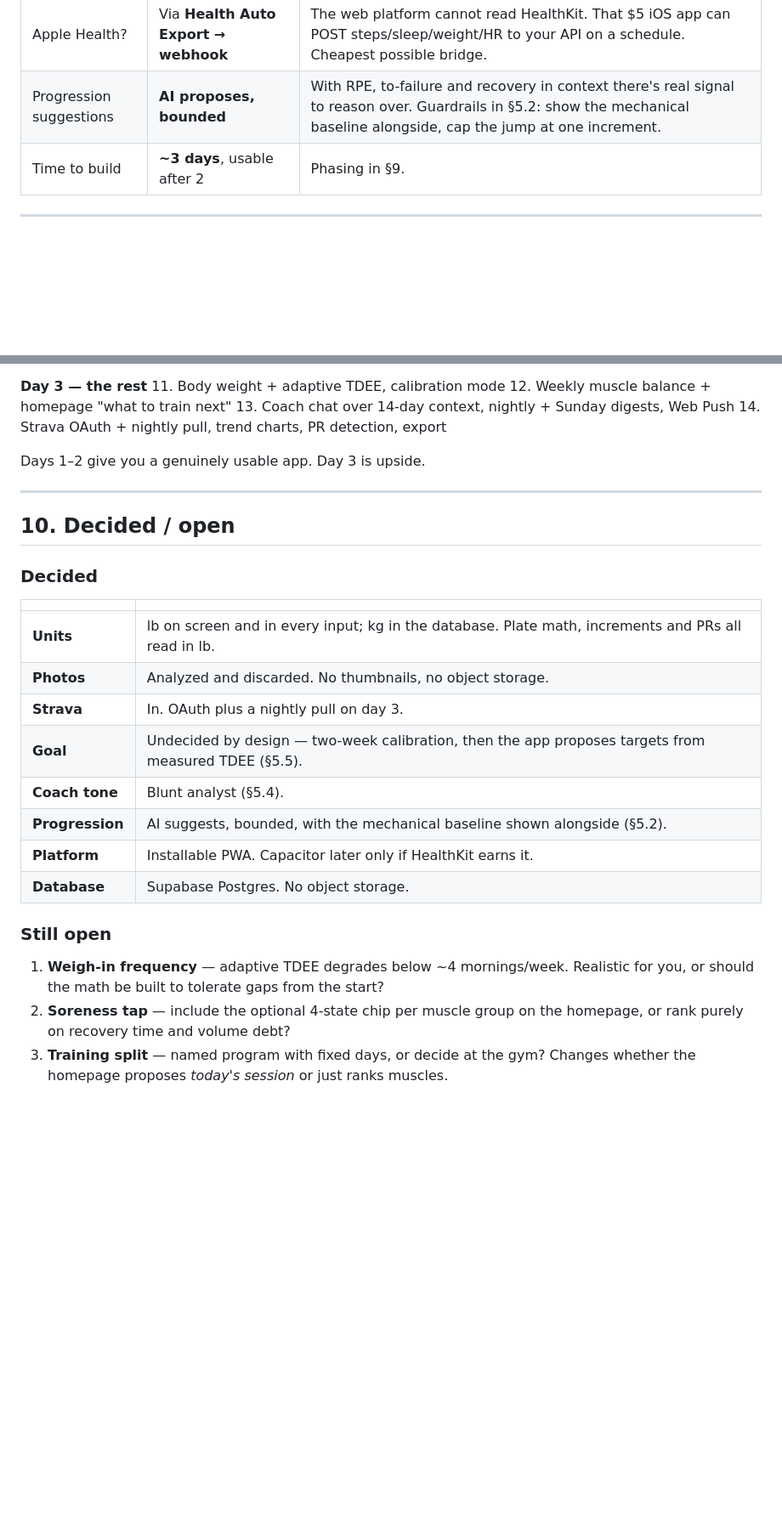
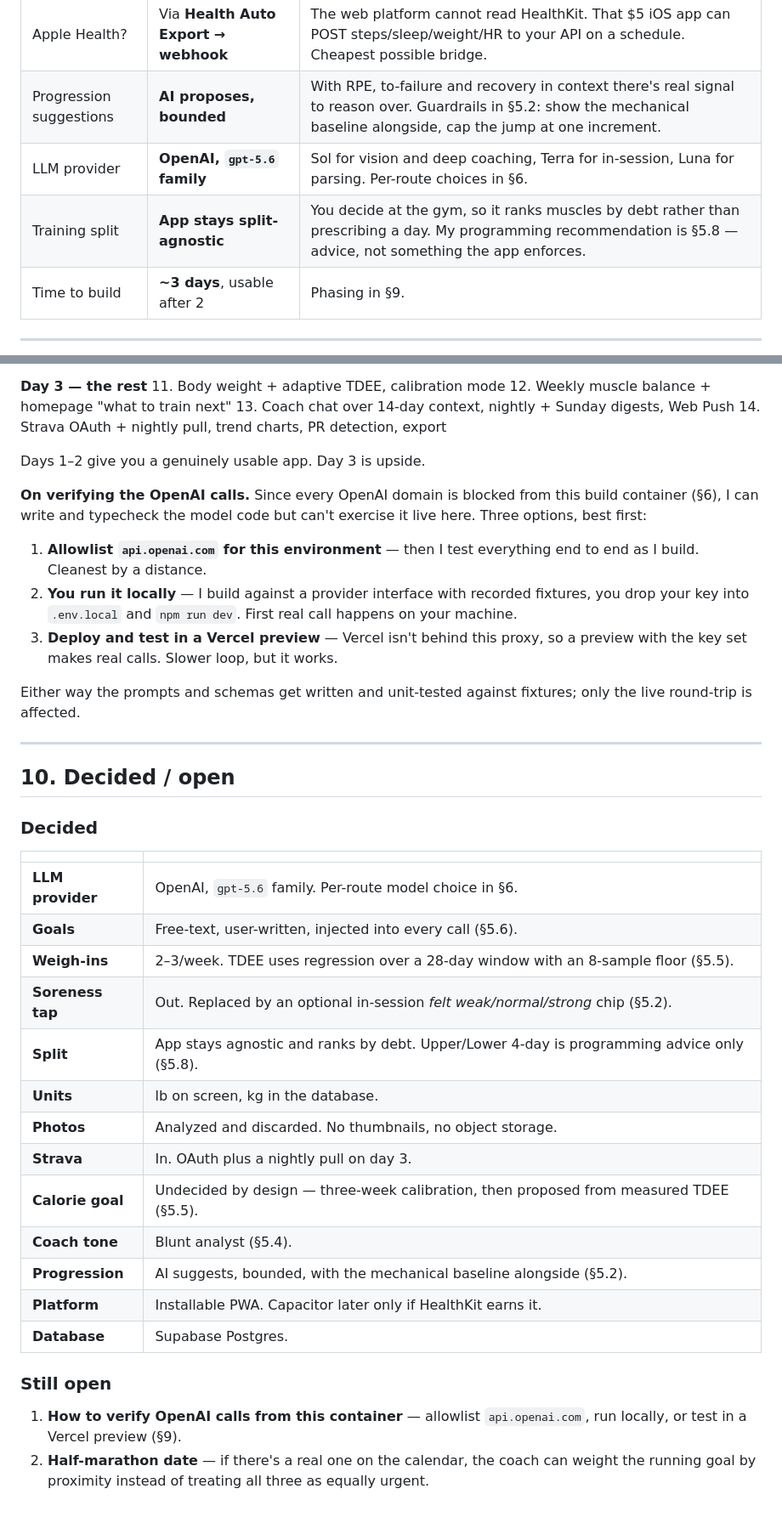
Before and after one commit to tehseendahya/lifemaxx, a Markdown page: docs/SPEC.md, 2 parts joined by grey strips. Shown at 85% size. Drawn GitHub-style; blank space fills up the shorter version.

```diff
--- a/docs/SPEC.md
+++ b/docs/SPEC.md
@@ -17,6 +17,8 @@
 | Strava via MCP? | **No — use the Strava REST API directly.** | MCP is a protocol for giving *a chat assistant* tools. Your web app should just call Strava's API. (An MCP server is still worth building *later*, pointed at your own DB — see §8.) |
 | Apple Health? | Via **Health Auto Export → webhook** | The web platform cannot read HealthKit. That $5 iOS app can POST steps/sleep/weight/HR to your API on a schedule. Cheapest possible bridge. |
 | Progression suggestions | **AI proposes, bounded** | With RPE, to-failure and recovery in context there's real signal to reason over. Guardrails in §5.2: show the mechanical baseline alongside, cap the jump at one increment. |
+| LLM provider | **OpenAI, `gpt-5.6` family** | Sol for vision and deep coaching, Terra for in-session, Luna for parsing. Per-route choices in §6. |
+| Training split | **App stays split-agnostic** | You decide at the gym, so it ranks muscles by debt rather than prescribing a day. My programming recommendation is §5.8 — advice, not something the app enforces. |
 | Time to build | **~3 days**, usable after 2 | Phasing in §9. |
 
 ---
@@ -488,6 +516,14 @@ Where MCP *is* genuinely worth it: **build a small MCP server over your own data
 
 Days 1–2 give you a genuinely usable app. Day 3 is upside.
 
+**On verifying the OpenAI calls.** Since every OpenAI domain is blocked from this build container (§6), I can write and typecheck the model code but can't exercise it live here. Three options, best first:
+
+1. **Allowlist `api.openai.com` for this environment** — then I test everything end to end as I build. Cleanest by a distance.
+2. **You run it locally** — I build against a provider interface with recorded fixtures, you drop your key into `.env.local` and `npm run dev`. First real call happens on your machine.
+3. **Deploy and test in a Vercel preview** — Vercel isn't behind this proxy, so a preview with the key set makes real calls. Slower loop, but it works.
+
+Either way the prompts and schemas get written and unit-tested against fixtures; only the live round-trip is affected.
+
 ---
 
 ## 10. Decided / open
@@ -496,17 +532,21 @@ Days 1–2 give you a genuinely usable app. Day 3 is upside.
 
 | | |
 |---|---|
-| **Units** | lb on screen and in every input; kg in the database. Plate math, increments and PRs all read in lb. |
+| **LLM provider** | OpenAI, `gpt-5.6` family. Per-route model choice in §6. |
+| **Goals** | Free-text, user-written, injected into every call (§5.6). |
+| **Weigh-ins** | 2–3/week. TDEE uses regression over a 28-day window with an 8-sample floor (§5.5). |
+| **Soreness tap** | Out. Replaced by an optional in-session *felt weak/normal/strong* chip (§5.2). |
+| **Split** | App stays agnostic and ranks by debt. Upper/Lower 4-day is programming advice only (§5.8). |
+| **Units** | lb on screen, kg in the database. |
 | **Photos** | Analyzed and discarded. No thumbnails, no object storage. |
 | **Strava** | In. OAuth plus a nightly pull on day 3. |
-| **Goal** | Undecided by design — two-week calibration, then the app proposes targets from measured TDEE (§5.5). |
+| **Calorie goal** | Undecided by design — three-week calibration, then proposed from measured TDEE (§5.5). |
 | **Coach tone** | Blunt analyst (§5.4). |
-| **Progression** | AI suggests, bounded, with the mechanical baseline shown alongside (§5.2). |
+| **Progression** | AI suggests, bounded, with the mechanical baseline alongside (§5.2). |
 | **Platform** | Installable PWA. Capacitor later only if HealthKit earns it. |
-| **Database** | Supabase Postgres. No object storage. |
+| **Database** | Supabase Postgres. |
 
 ### Still open
 
-1. **Weigh-in frequency** — adaptive TDEE degrades below ~4 mornings/week. Realistic for you, or should the math be built to tolerate gaps from the start?
-2. **Soreness tap** — include the optional 4-state chip per muscle group on the homepage, or rank purely on recovery time and volume debt?
-3. **Training split** — named program with fixed days, or decide at the gym? Changes whether the homepage proposes *today's session* or just ranks muscles.
+1. **How to verify OpenAI calls from this container** — allowlist `api.openai.com`, run locally, or test in a Vercel preview (§9).
+2. **Half-marathon date** — if there's a real one on the calendar, the coach can weight the running goal by proximity instead of treating all three as equally urgent.
```
Also changed, not shown: other parts of docs/SPEC.md (+27 -1 lines).
